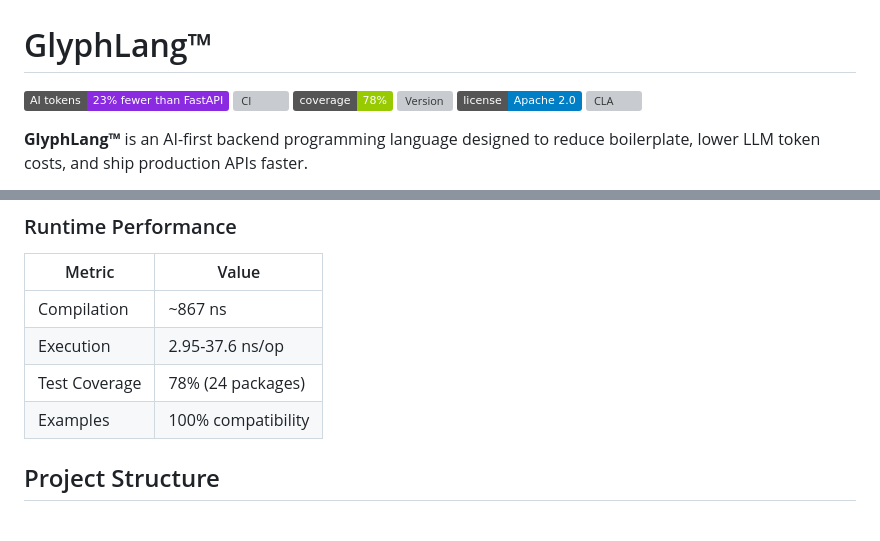
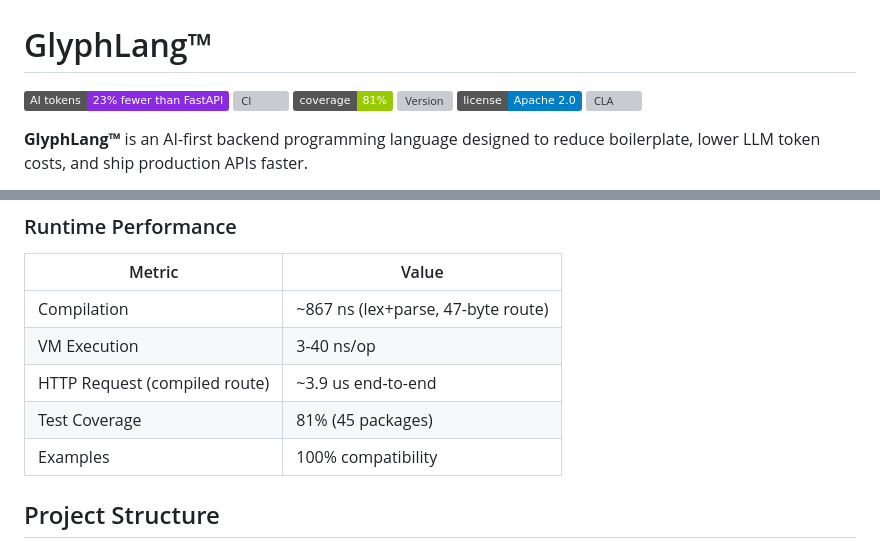
Before and after one commit to GlyphLang/GlyphLang, a Markdown page: README.md, 2 parts joined by grey strips. Drawn GitHub-style; badges without logos; blank space fills up the shorter version; grey boxes are pictures that could not be loaded.

Commit message:
docs: correct coverage and benchmark numbers in README and PERFORMANCE

```diff
--- a/README.md
+++ b/README.md
@@ -2,7 +2,7 @@
 
 [![AI Token Savings](https://img.shields.io/badge/AI%20tokens-23%25%20fewer%20than%20FastAPI-blueviolet)](#ai-token-efficiency)
 [![CI](https://img.shields.io/github/actions/workflow/status/GlyphLang/GlyphLang/ci.yml?branch=main&label=CI)](https://github.com/GlyphLang/GlyphLang/actions/workflows/ci.yml)
-[![Coverage](https://img.shields.io/badge/coverage-78%25-green)](#performance)
+[![Coverage](https://img.shields.io/badge/coverage-81%25-green)](#performance)
 [![Version](https://img.shields.io/github/v/release/GlyphLang/GlyphLang?label=version&color=blue)](https://github.com/GlyphLang/GlyphLang/releases/latest)
 [![License](https://img.shields.io/badge/license-Apache%202.0-blue)](LICENSE)
 [![CLA](https://cla-assistant.io/readme/badge/GlyphLang/GlyphLang)](https://cla-assistant.io/GlyphLang/GlyphLang)
@@ -617,9 +617,10 @@ Even against FastAPI (the most concise Python framework), Glyph saves 23% by eli
 
 | Metric | Value |
 |--------|-------|
-| Compilation | ~867 ns |
-| Execution | 2.95-37.6 ns/op |
-| Test Coverage | 78% (24 packages) |
+| Compilation | ~867 ns (lex+parse, 47-byte route) |
+| VM Execution | 3-40 ns/op |
+| HTTP Request (compiled route) | ~3.9 us end-to-end |
+| Test Coverage | 81% (45 packages) |
 | Examples | 100% compatibility |
 
 ## Project Structure
```
Also changed, not shown: docs/PERFORMANCE.md (+22 -44 lines).
